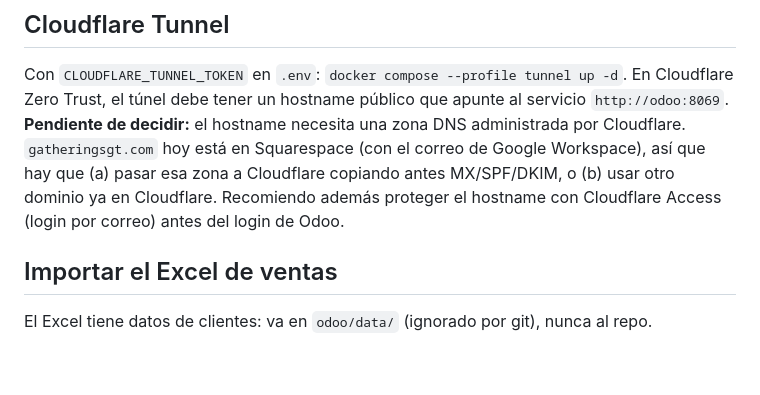
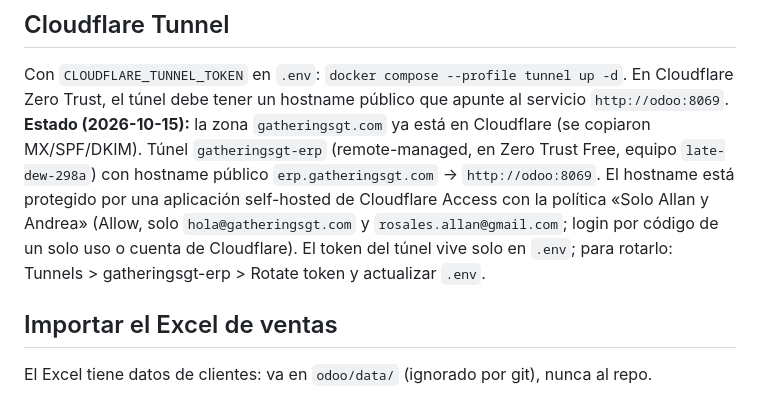
Before and after one commit to piru1990/projects, a Markdown page: odoo/README.md, the part around the change. Drawn GitHub-style; blank space fills up the shorter version.

Commit message:
odoo: README, estado del túnel y de Cloudflare Access para erp.gatheringsgt.com
Co-Authored-By: Claude Sonnet 5.5 <noreply@anthropic.com>

```diff
--- a/odoo/README.md
+++ b/odoo/README.md
@@ -22,7 +22,7 @@ Odoo 18 Community + PostgreSQL en la Mac mini (Docker), expuesto por Cloudflare
 
 ## Cloudflare Tunnel
 Con `CLOUDFLARE_TUNNEL_TOKEN` en `.env`: `docker compose --profile tunnel up -d`. En Cloudflare Zero Trust, el túnel debe tener un hostname público que apunte al servicio `http://odoo:8069`.
-**Pendiente de decidir:** el hostname necesita una zona DNS administrada por Cloudflare. `gatheringsgt.com` hoy está en Squarespace (con el correo de Google Workspace), así que hay que (a) pasar esa zona a Cloudflare copiando antes MX/SPF/DKIM, o (b) usar otro dominio ya en Cloudflare. Recomiendo además proteger el hostname con Cloudflare Access (login por correo) antes del login de Odoo.
+**Estado (2026-10-15):** la zona `gatheringsgt.com` ya está en Cloudflare (se copiaron MX/SPF/DKIM). Túnel `gatheringsgt-erp` (remote-managed, en Zero Trust Free, equipo `late-dew-298a`) con hostname público `erp.gatheringsgt.com` -> `http://odoo:8069`. El hostname está protegido por una aplicación self-hosted de Cloudflare Access con la política «Solo Allan y Andrea» (Allow, solo `hola@gatheringsgt.com` y `rosales.allan@gmail.com`; login por código de un solo uso o cuenta de Cloudflare). El token del túnel vive solo en `.env`; para rotarlo: Tunnels > gatheringsgt-erp > Rotate token y actualizar `.env`.
 
 ## Importar el Excel de ventas
 El Excel tiene datos de clientes: va en `odoo/data/` (ignorado por git), nunca al repo.
```
